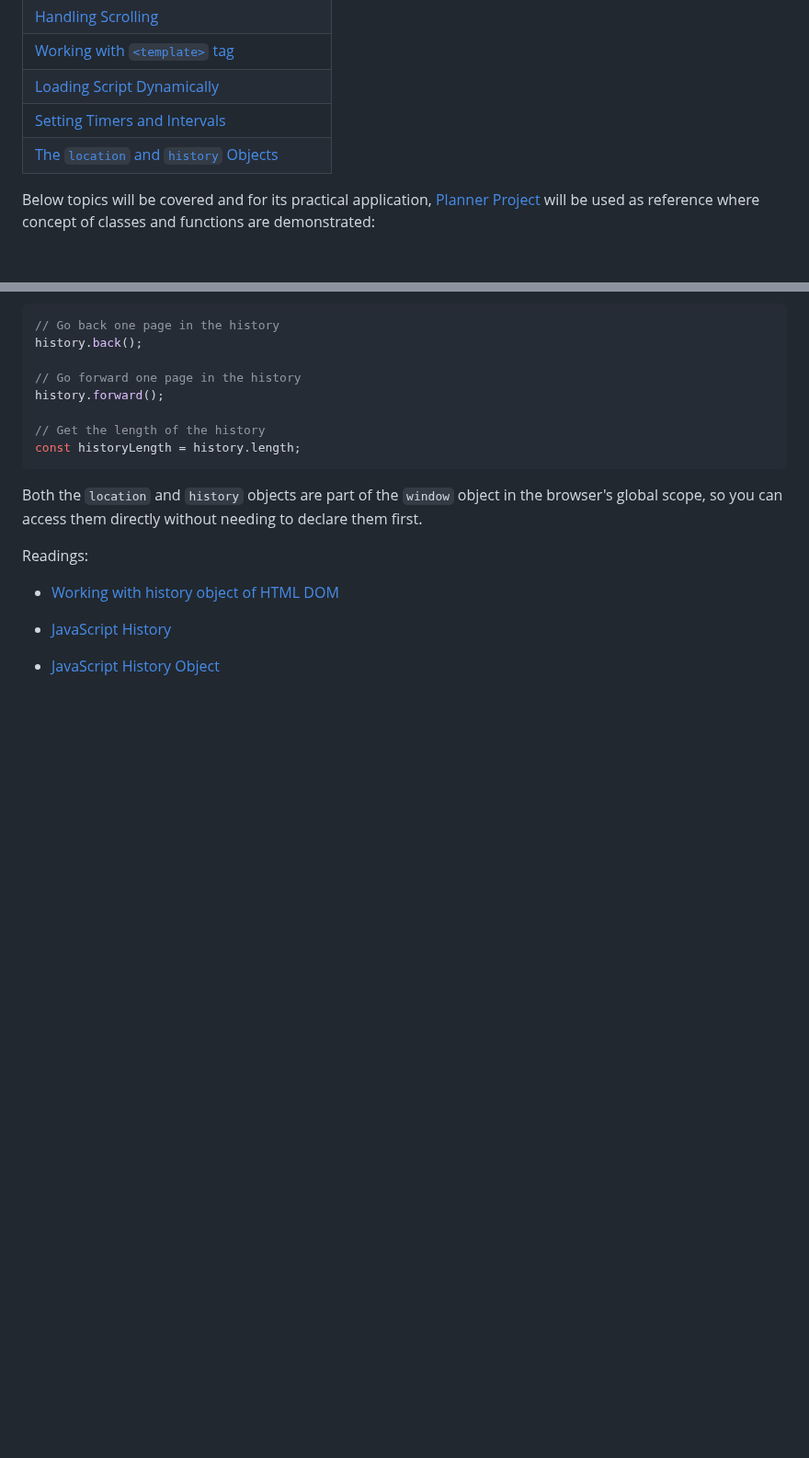
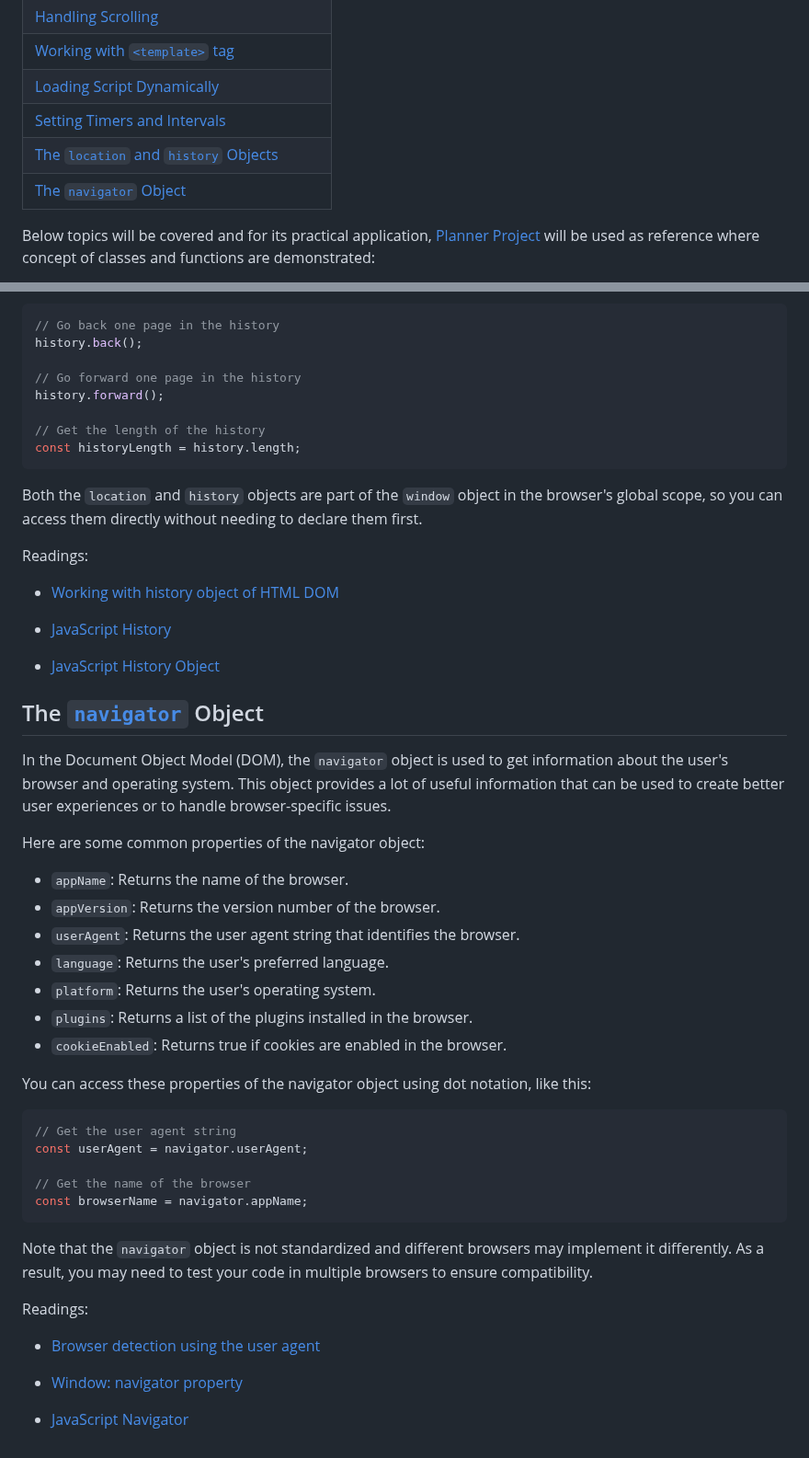
Before and after one commit to Aman0509/learningJavaScript, a Markdown page: Advanced-DOM-APIs/README.md, 2 parts joined by grey strips. Shown at 92% size. Rendered like a GitHub page; blank space fills up the shorter version.

Commit message:
learn about the `navigator` object

````diff
--- a/Advanced-DOM-APIs/README.md
+++ b/Advanced-DOM-APIs/README.md
@@ -9,7 +9,8 @@
 | [Working with `<template>` tag](#working-with-template-tag) |
 | [Loading Script Dynamically](#loading-script-dynamically) |
 | [Setting Timers and Intervals](#setting-timers-and-intervals) |
-| [The `location` and `history` Objects](#the-location-and-history-objects)
+| [The `location` and `history` Objects](#the-location-and-history-objects) |
+| [The `navigator` Object](#the-navigator-object) |
 
 Below topics will be covered and for its practical application, [Planner Project](project_planner/) will be used as reference where concept of classes and functions are demonstrated:
 
@@ -319,3 +320,37 @@ Readings:
 - [JavaScript History](https://www.javascripttutorial.net/javascript-bom/javascript-history/)
 
 - [JavaScript History Object](https://www.studytonight.com/javascript/javascript-history-object)
+
+## The [`navigator`](https://developer.mozilla.org/en-US/docs/Web/API/Navigator) Object
+
+In the Document Object Model (DOM), the `navigator` object is used to get information about the user's browser and operating system. This object provides a lot of useful information that can be used to create better user experiences or to handle browser-specific issues.
+
+Here are some common properties of the navigator object:
+
+- `appName`: Returns the name of the browser.
+- `appVersion`: Returns the version number of the browser.
+- `userAgent`: Returns the user agent string that identifies the browser.
+- `language`: Returns the user's preferred language.
+- `platform`: Returns the user's operating system.
+- `plugins`: Returns a list of the plugins installed in the browser.
+- `cookieEnabled`: Returns true if cookies are enabled in the browser.
+
+You can access these properties of the navigator object using dot notation, like this:
+
+```javascript
+// Get the user agent string
+const userAgent = navigator.userAgent;
+
+// Get the name of the browser
+const browserName = navigator.appName;
+```
+
+Note that the `navigator` object is not standardized and different browsers may implement it differently. As a result, you may need to test your code in multiple browsers to ensure compatibility.
+
+Readings:
+
+- [Browser detection using the user agent](https://developer.mozilla.org/en-US/docs/Web/HTTP/Browser_detection_using_the_user_agent)
+
+- [Window: navigator property](https://developer.mozilla.org/en-US/docs/Web/API/Window/navigator#example_1_browser_detect_and_return_a_string)
+
+- [JavaScript Navigator](https://www.javascripttutorial.net/javascript-bom/javascript-navigator/)
````
